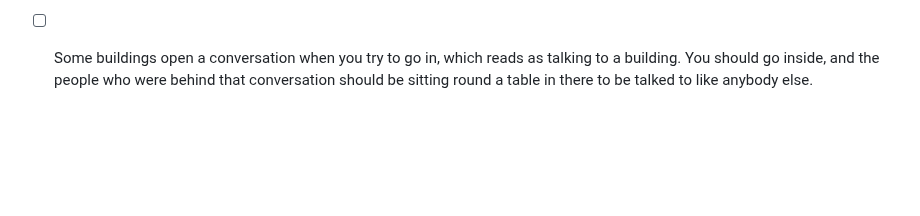
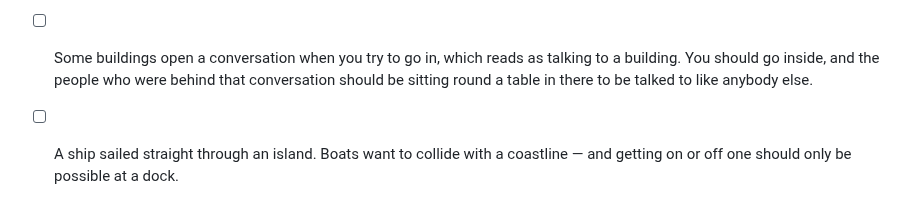
Before and after one commit to christhomas/ai.world, a Markdown page: docs/worklist.md, the part around the change. GitHub-like rendering; blank space fills up the shorter version.

Commit message:
A ship sailed through an island
Boats have no coastline to hit, and you can step off one anywhere. Both belong
to the same rule: a boat is on the water, and the water has edges.

Claude-Session: https://claude.ai/code/session_01SVVCXTAE4XJnM4eNGKqqT3

```diff
--- a/docs/worklist.md
+++ b/docs/worklist.md
@@ -522,3 +522,5 @@ Things Chris hit on a real phone, in the order he hit them.
 - [ ] Some buildings open a conversation when you try to go in, which reads as talking to a
       building. You should go inside, and the people who were behind that conversation should be
       sitting round a table in there to be talked to like anybody else.
+- [ ] A ship sailed straight through an island. Boats want to collide with a coastline — and getting
+      on or off one should only be possible at a dock.
```
